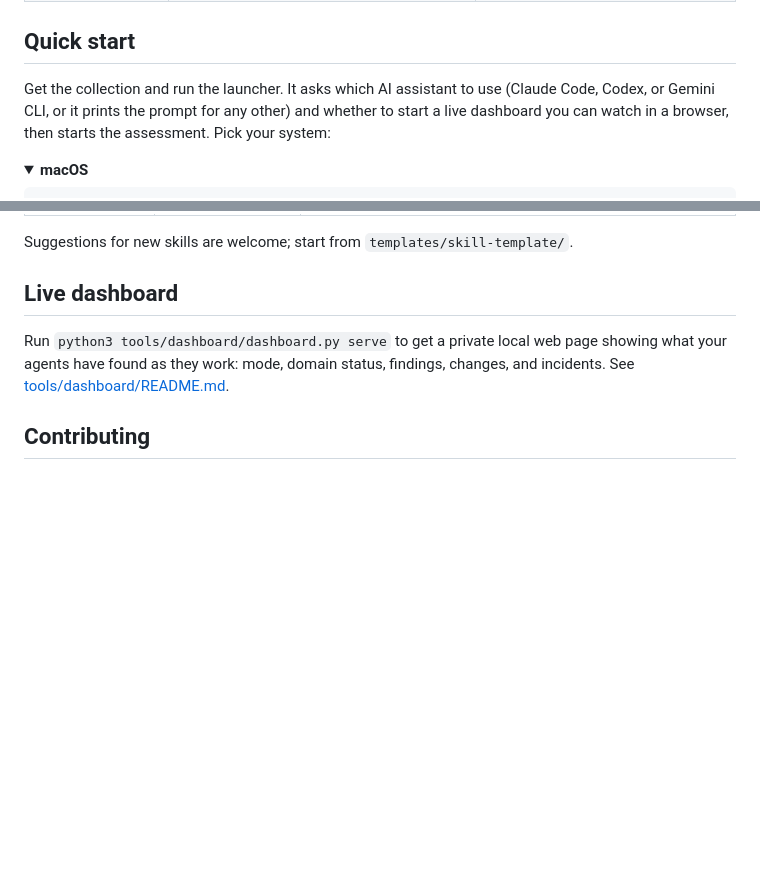
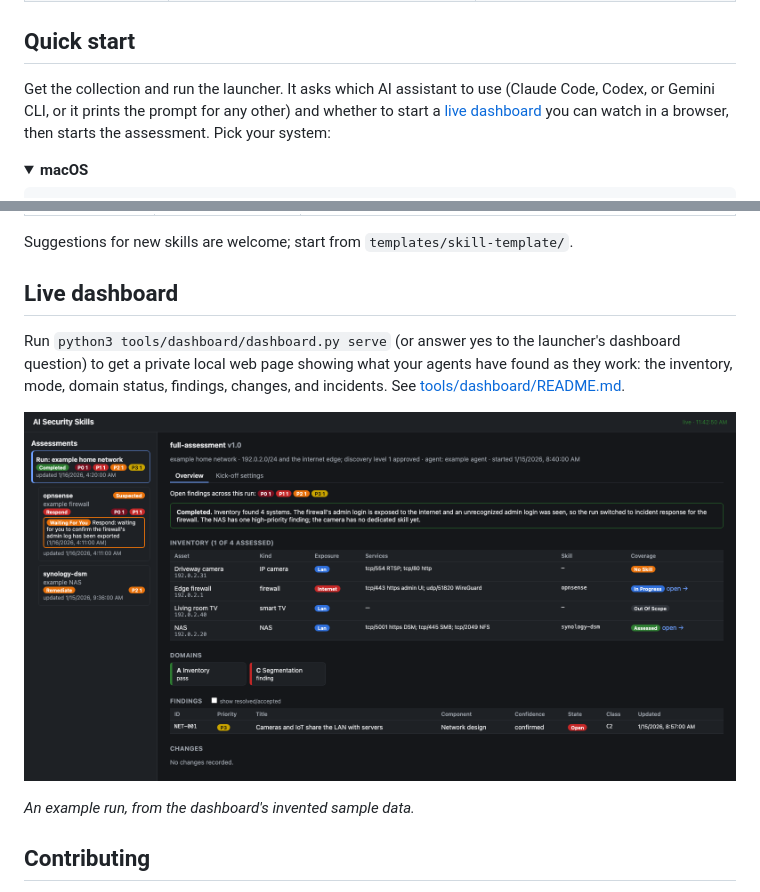
Before and after one commit to kireol/ai-security-skills, a Markdown page: README.md, 2 parts joined by grey strips. Drawn GitHub-style; pictures changed too: docs/images/dashboard.png (added); folded sections open; blank space fills up the shorter version.

Commit message:
README: show the dashboard with a screenshot of the sample run
docs/images/dashboard.png is rendered from tools/dashboard/examples/
sample-events.jsonl (invented systems, documentation addresses), shown
in the Live dashboard section and linked from the quick start.

Co-Authored-By: Claude Opus 5.5 <noreply@anthropic.com>
Claude-Session: https://claude.ai/code/session_01WVtMgCVftAciLvJ5sjCGeF

```diff
--- a/README.md
+++ b/README.md
@@ -20,8 +20,8 @@ Every skill covers four modes:
 ## Quick start
 
 Get the collection and run the launcher. It asks which AI assistant to use (Claude Code, Codex, or
-Gemini CLI, or it prints the prompt for any other) and whether to start a live dashboard you can watch
-in a browser, then starts the assessment. Pick your system:
+Gemini CLI, or it prints the prompt for any other) and whether to start a [live dashboard](#live-dashboard)
+you can watch in a browser, then starts the assessment. Pick your system:
 
 <details>
 <summary><b>macOS</b></summary>
@@ -222,9 +222,14 @@ Suggestions for new skills are welcome; start from `templates/skill-template/`.
 
 ## Live dashboard
 
-Run `python3 tools/dashboard/dashboard.py serve` to get a private local web page showing what your agents
-have found as they work: mode, domain status, findings, changes, and incidents. See
-[tools/dashboard/README.md](tools/dashboard/README.md).
+Run `python3 tools/dashboard/dashboard.py serve` (or answer yes to the launcher's dashboard question) to
+get a private local web page showing what your agents have found as they work: the inventory, mode,
+domain status, findings, changes, and incidents. See [tools/dashboard/README.md](tools/dashboard/README.md).
+
+![The dashboard during an example run: a list of assessments with open findings by priority, and the
+run's inventory, network-wide domains, and findings](docs/images/dashboard.png)
+
+*An example run, from the dashboard's invented sample data.*
 
 ## Contributing
 
```
